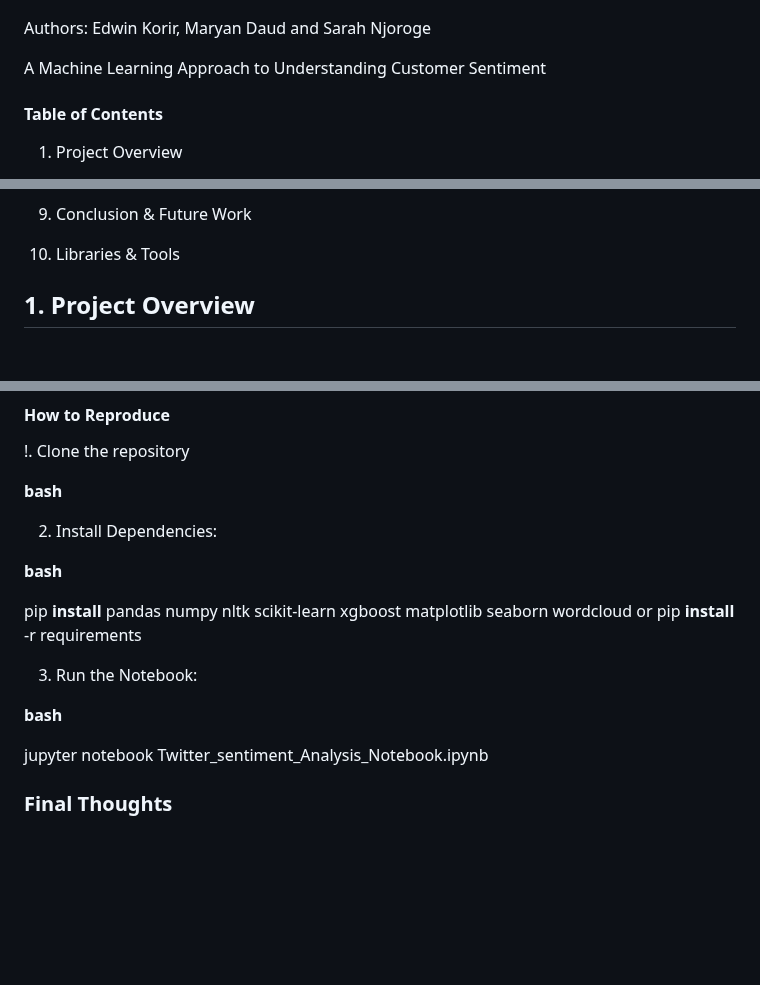
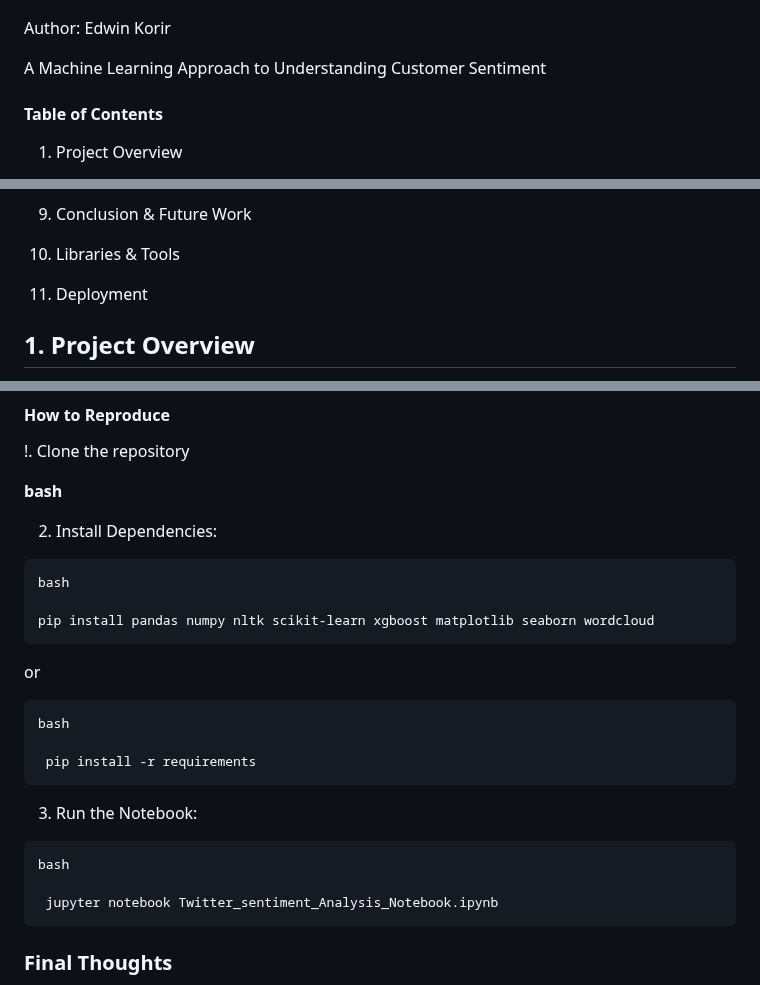
Before and after one commit to Edwinkorir38/Twitter_Sentiment_Analysis_Project, a Markdown page: README.md, 3 parts joined by grey strips. Drawn GitHub-style; blank space fills up the shorter version.

````diff
--- a/README.md
+++ b/README.md
@@ -1,7 +1,7 @@
 # **Twitter Sentiment Analysis: Apple vs. Google Products**
 ![banner](Images/sentimental_analysis_image.jpg)
 
-Authors: Edwin Korir, Maryan Daud and Sarah Njoroge
+Author: Edwin Korir
 
 
 A Machine Learning Approach to Understanding Customer Sentiment
@@ -27,6 +27,9 @@ A Machine Learning Approach to Understanding Customer Sentiment
 9. Conclusion & Future Work
 
 10. Libraries & Tools
+
+11. Deployment
+
 
 ## **1. Project Overview**
 
@@ -285,16 +288,25 @@ python
 
 
 2. Install Dependencies:
+```
+bash
 
-**bash**
+pip install pandas numpy nltk scikit-learn xgboost matplotlib seaborn wordcloud
+```
 
-pip **install** pandas numpy nltk scikit-learn xgboost matplotlib seaborn wordcloud or pip **install** -r requirements
+ or
+ ```
+ bash
+
+  pip install -r requirements
+  ```
 
 3. Run the Notebook:
-
-**bash**
+```
+bash
 
  jupyter notebook Twitter_sentiment_Analysis_Notebook.ipynb
+ ```
 
 ### **Final Thoughts**
 
````
Also changed, not shown: other parts of README.md (+72 -1 lines).
